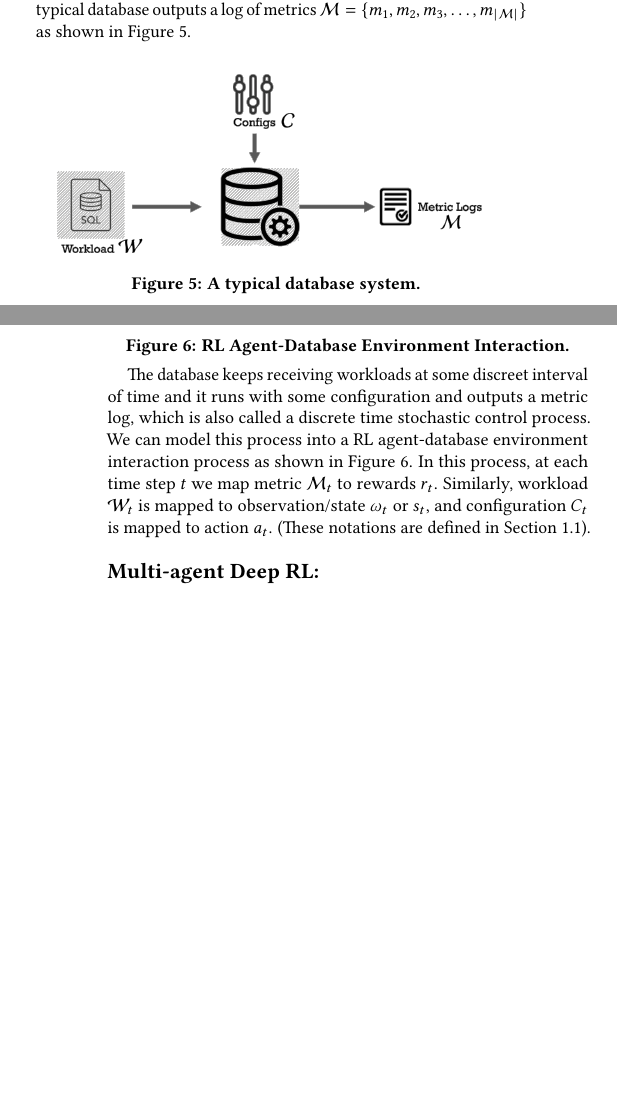
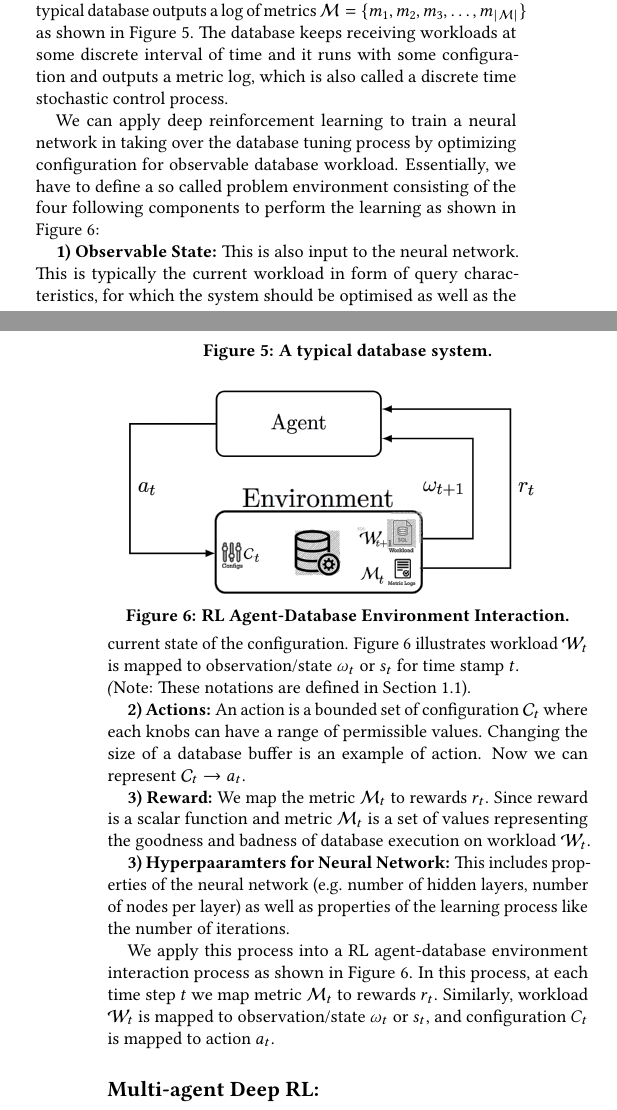
Before and after one commit to debjyoti385/WrittenQualifier, a LaTeX paper (2_problem/main.tex, which reads 2_problem/03_drl_db.tex): two parts of the columns of pages 3 and 4 of 4, joined at a grey line, cut so that both start at the same text, the shorter picture padded with empty space. Compiled offline with pdfLaTeX.

Commit message:
updated problem 2 part b started

```diff
--- a/2_problem/03_drl_db.tex
+++ b/2_problem/03_drl_db.tex
@@ -9,6 +9,7 @@ Human database administrators rely on experience and intuition to configure it.
 
 \subsection{Problem Formulation:}
 Given a workload $\mathcal{W}$ with a knobs setting $\mathcal{C} = \{c_1,c_2,\ldots,c_{|\mathcal{C}|}\}$ a typical database outputs a log of metrics $\mathcal{M} = \{m_1,m_2,m_3,\ldots,m_{|\mathcal{M}|}\}$ as shown in Figure \ref{fig:database_01}.
+The database keeps receiving workloads at some discrete interval of time and it runs with some configuration and outputs a metric log, which is also called a discrete time stochastic control process.
 
 \begin{figure}[h]
 	\includegraphics[width=0.9\linewidth ]{fig/database_01.png}
@@ -17,9 +18,32 @@ Given a workload $\mathcal{W}$ with a knobs setting $\mathcal{C} = \{c_1,c_2,\ld
     \label{fig:database_01}
 \end{figure}
 
-The database keeps receiving workloads at some discreet interval of time and it runs with some configuration and outputs a metric log, which is also called a discrete time stochastic control process.
-We can model this process into a RL agent-database environment interaction process as shown in Figure \ref{fig:database_agent}.
-In this process, at each time step $t$ we map metric $\mathcal{M}_t$ to rewards $r_t$. Similarly, workload $\mathcal{W}_t$ is mapped to observation/state $\omega_t$ or $s_t$, and configuration $C_t$ is mapped to action $a_t$. (These notations are defined in Section \ref{formal_rl}).
+
+We can apply deep reinforcement learning to train a neural network in taking
+over the database tuning process by optimizing configuration for observable database workload.
+Essentially, we have to define a so called problem environment
+consisting of the four following components to perform the learning as shown in Figure \ref{fig:database_agent}:
+
+
+\textbf{1) Observable State:} This is also input to the neural network. This is typically the current workload in form of
+query characteristics, for which the system should be optimised as well as the current state
+of the configuration. Figure \ref{fig:database_agent} illustrates workload $\mathcal{W}_t$ is mapped to observation/state $\omega_t$ or $s_t$ for time stamp $t$.\\
+\textit(Note: These notations are defined in Section \ref{formal_rl}).
+
+\textbf{2) Actions:} An action is a bounded set of configuration $\mathcal{C}_t$ where each knobs can have a range of permissible values.
+Changing the size of a database buffer is an example of action. Now we can represent $\mathcal{C}_t  \rightarrow a_t$.
+
+\textbf{3) Reward:}
+We map the metric $\mathcal{M}_t$ to rewards $r_t$. Since reward is a scalar function and metric $\mathcal{M}_t$ is a set of values representing the goodness and badness of database execution on workload $\mathcal{W}_t$.
+
+\textbf{3) Hyperpaaramters for Neural Network:}
+This includes properties of
+the neural network (e.g. number of hidden layers, number of nodes per layer) as well as
+properties of the learning process like the number of iterations.
+
+
+We apply this process into a RL agent-database environment interaction process as shown in Figure \ref{fig:database_agent}.
+In this process, at each time step $t$ we map metric $\mathcal{M}_t$ to rewards $r_t$. Similarly, workload $\mathcal{W}_t$ is mapped to observation/state $\omega_t$ or $s_t$, and configuration $C_t$ is mapped to action $a_t$.
 
 
 
```
Also changed, not shown: 2_problem/main.pdf, final.pdf.
